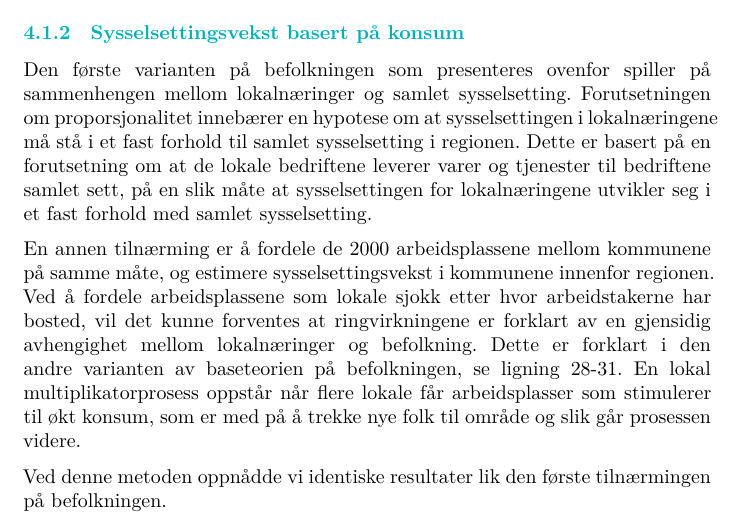
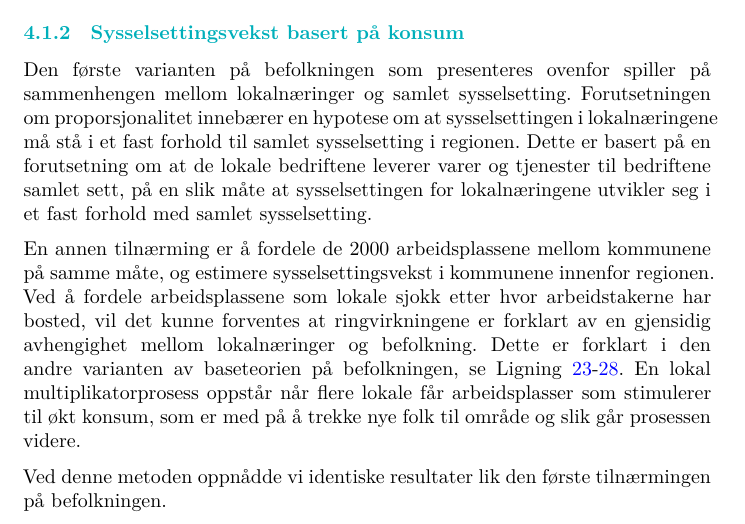
Before and after one commit to Sindre-Espedal/The_thesis, a Quarto document (Masteroppgave.qmd): part of page 31 of 33, cut so that both start at the same text. The pictures show the output file Masteroppgave.pdf that the author committed with the source.

Commit message:
linket lining 23-28

```diff
--- a/Masteroppgave.qmd
+++ b/Masteroppgave.qmd
@@ -856,7 +856,7 @@ b kan forventes å være konstant mellom regioner over tid. Vil anta b svinger m
 
 Den første varianten på befolkningen som presenteres ovenfor spiller på sammenhengen mellom lokalnæringer og samlet sysselsetting. Forutsetningen om proporsjonalitet innebærer en hypotese om at sysselsettingen i lokalnæringene må stå i et fast forhold til samlet sysselsetting i regionen. Dette er basert på en forutsetning om at de lokale bedriftene leverer varer og tjenester til bedriftene samlet sett, på en slik måte at sysselsettingen for lokalnæringene utvikler seg i et fast forhold med samlet sysselsetting.
 
-En annen tilnærming er å fordele de 2000 arbeidsplassene mellom kommunene på samme måte, og estimere sysselsettingsvekst i kommunene innenfor regionen. Ved å fordele arbeidsplassene som lokale sjokk etter hvor arbeidstakerne har bosted, vil det kunne forventes at ringvirkningene er forklart av en gjensidig avhengighet mellom lokalnæringer og befolkning. Dette er forklart i den andre varianten av baseteorien på befolkningen, se ligning 28-31. En lokal multiplikatorprosess oppstår når flere lokale får arbeidsplasser som stimulerer til økt konsum, som er med på å trekke nye folk til område og slik går prosessen videre.
+En annen tilnærming er å fordele de 2000 arbeidsplassene mellom kommunene på samme måte, og estimere sysselsettingsvekst i kommunene innenfor regionen. Ved å fordele arbeidsplassene som lokale sjokk etter hvor arbeidstakerne har bosted, vil det kunne forventes at ringvirkningene er forklart av en gjensidig avhengighet mellom lokalnæringer og befolkning. Dette er forklart i den andre varianten av baseteorien på befolkningen, se @eq-1-[-@eq-6]. En lokal multiplikatorprosess oppstår når flere lokale får arbeidsplasser som stimulerer til økt konsum, som er med på å trekke nye folk til område og slik går prosessen videre.
 
 Ved denne metoden oppnådde vi identiske resultater lik den første tilnærmingen på befolkningen.
 
```
Also changed, not shown: Masteroppgave.pdf.
